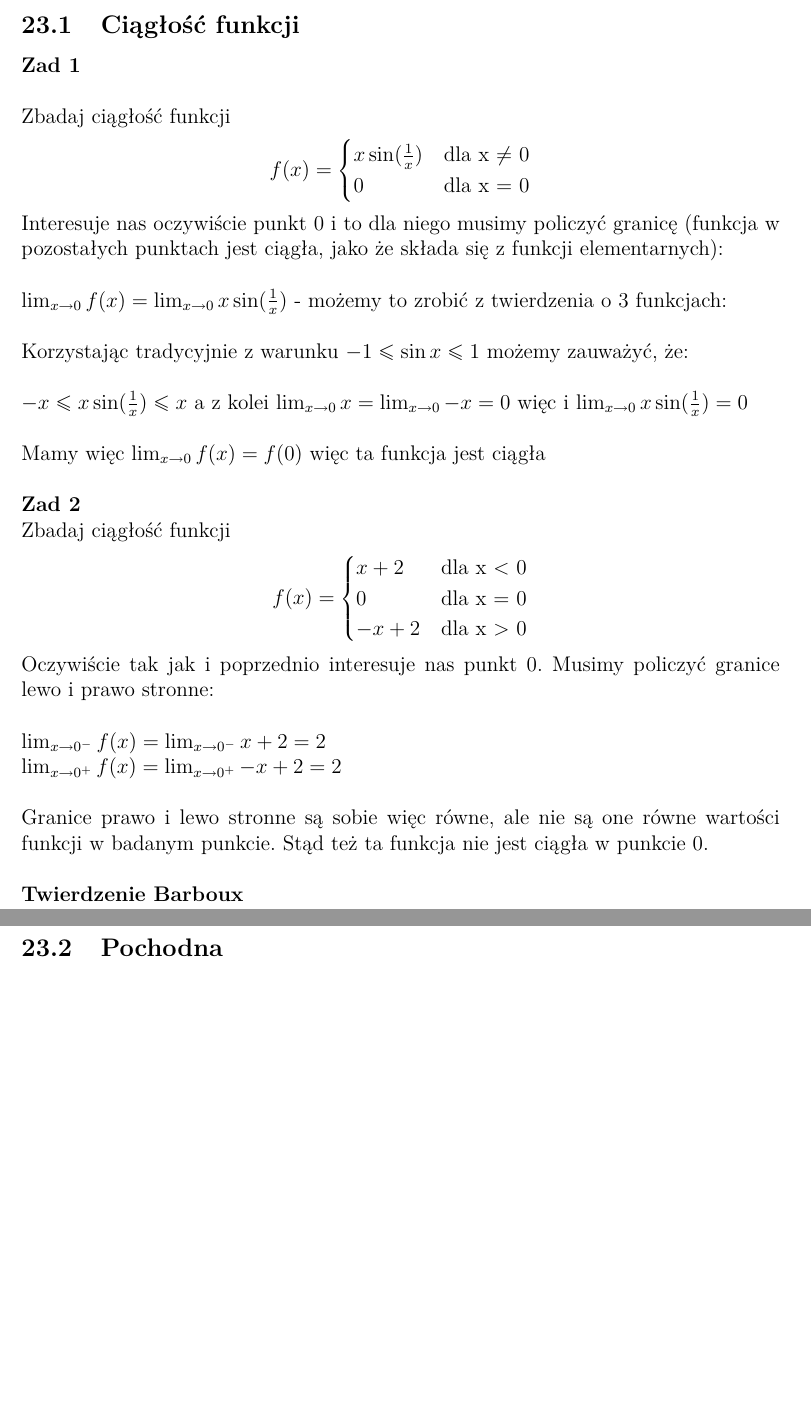
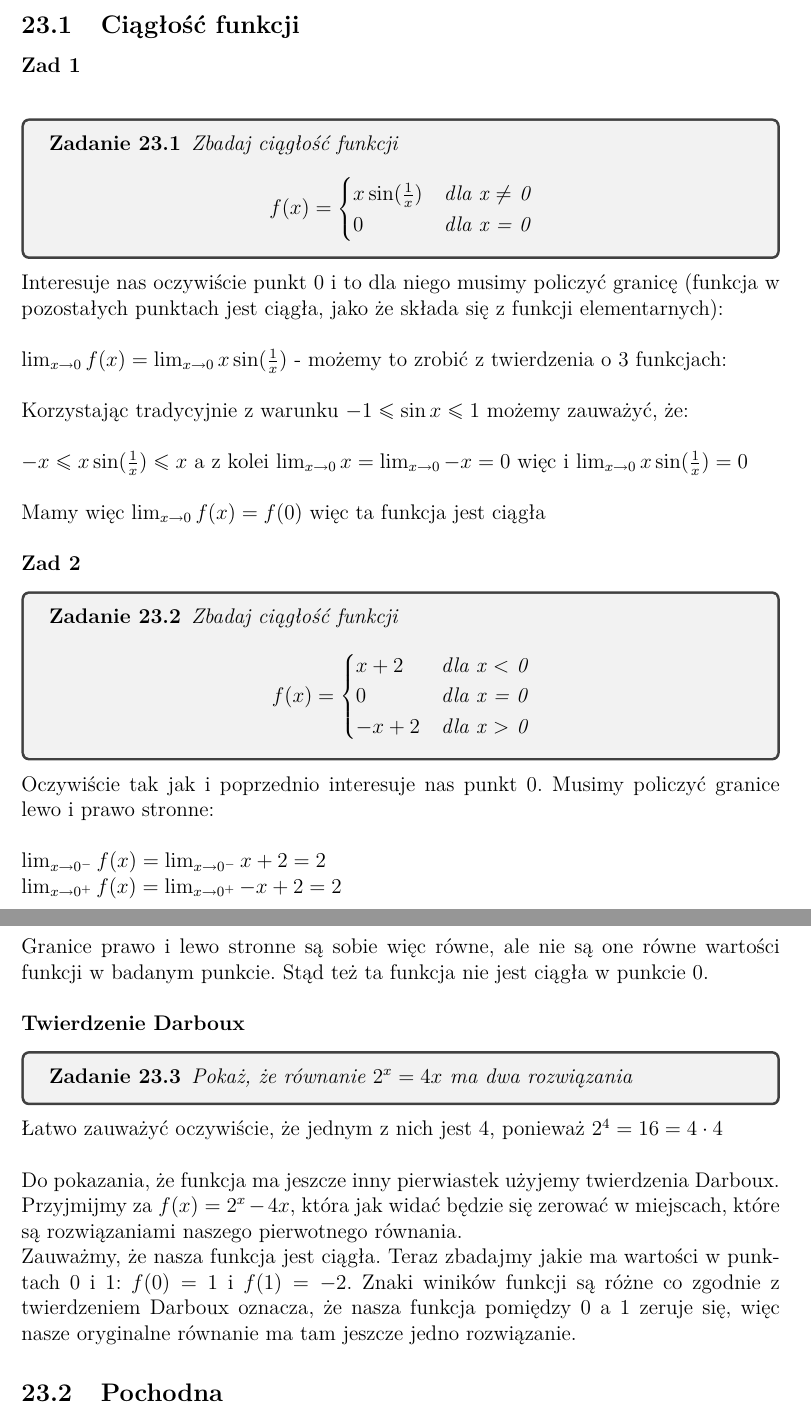
Before and after one commit to mdymek/EGZ_licencjacki, a LaTeX document (praktyka/main.tex): two parts of pages 56 and 57 of 86 before the commit and two parts of pages 56 and 57 of 87 after it, joined at a grey line, cut so that both start at the same text, the shorter picture padded with empty space. Compiled offline with pdfLaTeX.

Commit message:
Add Darboux theorem and do other small improvements

```diff
--- a/praktyka/main.tex
+++ b/praktyka/main.tex
@@ -2031,13 +2041,16 @@
 
     \textbf{Zad 1} \\
 
-    \noindent Zbadaj ciągłość funkcji \begin{align*}
+    \begin{exercise}
+		 Zbadaj ciągłość funkcji
+		\begin{align*}
           	f(x) =
               \begin{cases}
               	x \sin(\frac{1}{x}) & \text{dla x $\neq$ 0} \\
                    0 & \text{dla x = 0}
               \end{cases}
     		\end{align*}
+	\end{exercise}
 
     \noindent Interesuje nas oczywiście punkt 0 i to dla niego musimy policzyć granicę (funkcja w pozostałych punktach jest ciągła, jako że składa się z funkcji elementarnych): \\
 
@@ -2052,7 +2065,8 @@
 
     \noindent \textbf{Zad 2}
 
-    \noindent Zbadaj ciągłość funkcji \begin{align*}
+    \begin{exercise}
+		Zbadaj ciągłość funkcji \begin{align*}
          		f(x) =
               \begin{cases}
               x + 2 & \text{dla x $<$ 0} \\
@@ -2070,7 +2085,18 @@
     Stąd też ta funkcja nie jest ciągła w punkcie 0. \\
 
 
-    \noindent \textbf{Twierdzenie Barboux}
+    \noindent \textbf{Twierdzenie Darboux}
+
+	\begin{exercise}
+		Pokaż, że równanie $2^x = 4x$ ma dwa rozwiązania
+	\end{exercise}
+
+	\noindent Łatwo zauważyć oczywiście, że jednym z nich jest 4, ponieważ $2^4 = 16 = 4 \cdot 4$ \\
+
+	\noindent Do pokazania, że funkcja ma jeszcze inny pierwiastek użyjemy twierdzenia Darboux. \\
+	Przyjmijmy za $f(x) = 2^x - 4x$, która jak widać będzie się zerować w miejscach, które są rozwiązaniami naszego pierwotnego równania. \\
+	Zauważmy, że nasza funkcja jest ciągła. Teraz zbadajmy jakie ma wartości w punktach 0 i 1: $f(0) = 1$ i $f(1) = -2$. Znaki winików funkcji są różne co zgodnie z twierdzeniem Darboux oznacza,
+	że nasza funkcja pomiędzy 0 a 1 zeruje się, więc nasze oryginalne równanie ma tam jeszcze jedno rozwiązanie.
 
 
     \subsection{Pochodna}
```
Also changed, not shown: praktyka/graphics/32.png (deleted), praktyka/main.tex (34 more changed lines). Lines whose indentation alone changed are shown as unchanged.
